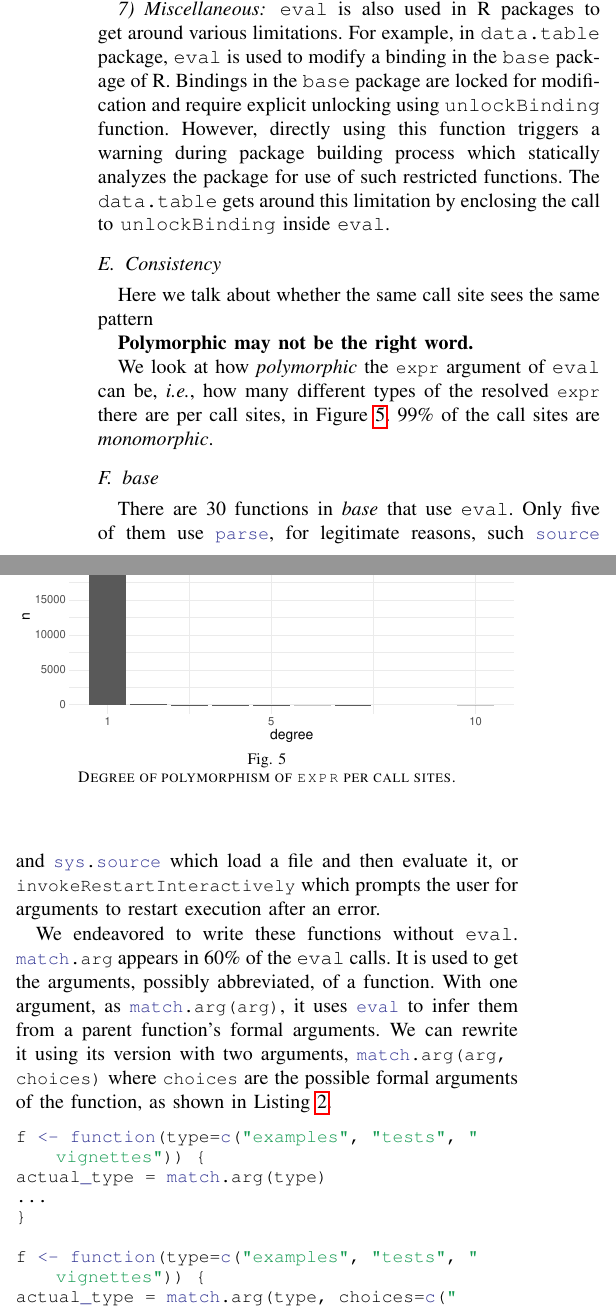
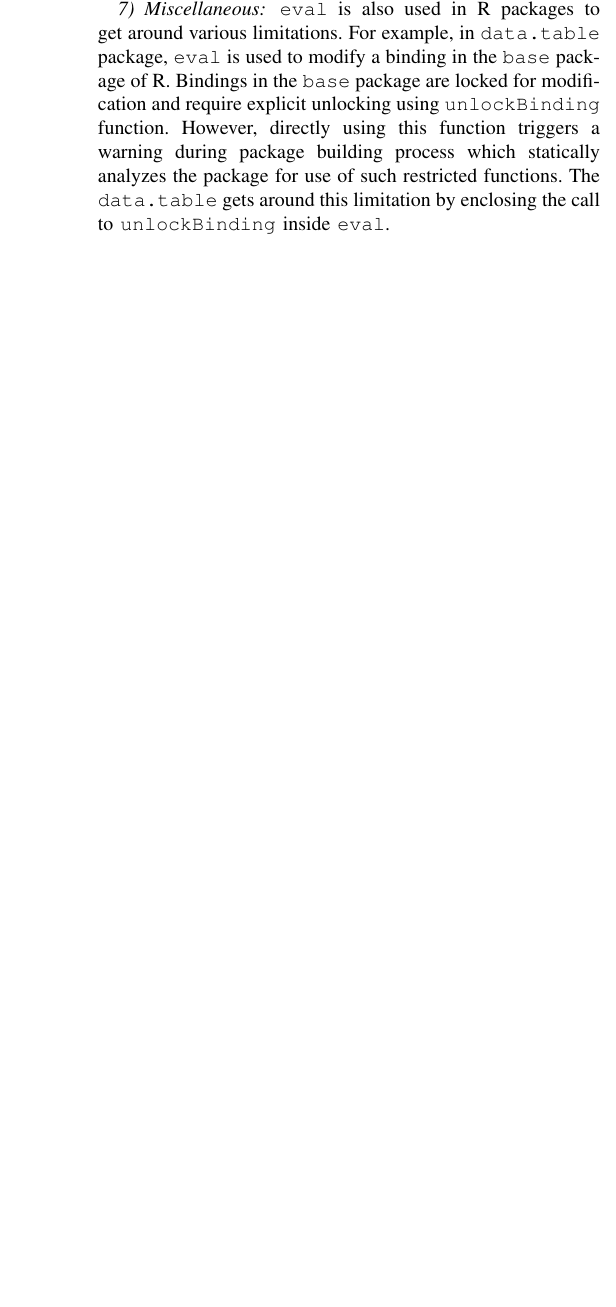
Before and after one commit to aviralg/revalstudy, a LaTeX paper (inst/paper/main.tex): two parts of the columns of page 9 of 10 before the commit and part of one column of page 9 of 9 after it, the two joined at a grey line, cut so that both start at the same text, the shorter picture padded with empty space. Compiled offline with pdfLaTeX; a missing font is replaced by an installed copy or a similar font; a LaTeX package or settings file that is missing is left out.

Commit message:
Comment irrelevant stuff

```diff
--- a/inst/paper/main.tex
+++ b/inst/paper/main.tex
@@ -972,40 +972,39 @@ We have grouped those uses in the following categories.
   functions. The \datatable gets around this limitation by enclosing the call to
   \unlockBinding inside \eval.
 
-\subsection{Consistency}
-
-Here we talk about whether the same call site sees the same pattern
-
-{\bf Polymorphic may not be the right word.}
-
-We look at how \emph{polymorphic} the \c{expr} argument of \eval can be, \ie
-how many different types of the resolved \c{expr} there are per call sites,
-in Figure~\ref{fig:polymorphism}. \PercentMonomorphic of the call sites are
-\emph{monomorphic}.
-
-\begin{figure}[!h]
-	\centering
-    \includegraphics[width=\columnwidth]{polymorphism}
-    \caption{Degree of polymorphism of \c{expr} per call sites.} \label{fig:polymorphism}
-\end{figure}
-
-\subsection{base}
-
-There are 30 functions in \emph{base} that use \eval. Only five of them use \c{parse}, for legitimate reasons, such \c{source} and \c{sys.source} which load a file and then evaluate it, or \c{invokeRestartInteractively} which prompts the user for arguments to restart execution after an error.
-
-We endeavored  to write these functions without \eval. \c{match.arg} appears in \MatchArgPercent of the \eval calls. It is used to get the arguments, possibly abbreviated, of a function. With one argument, as \c{match.arg(arg)}, it uses \c{eval} to infer them from a parent function's formal arguments. We can rewrite it using its version with two arguments, \c{match.arg(arg, choices)} where \c{choices} are the possible formal arguments of the function, as shown in Listing~\ref{code:matcharg}.
-
-\begin{lstlisting}[caption={Rewriting \c{match.arg} without \eval}, label=code:matcharg]
-f <- function(type=c("examples", "tests", "vignettes")) {
-actual_type = match.arg(type)
-...
-}
-
-f <- function(type=c("examples", "tests", "vignettes")) {
-actual_type = match.arg(type, choices=c("examples", "tests", "vignettes"))
-...
-}
-\end{lstlisting}
+%%\subsection{Consistency}
+%%Here we talk about whether the same call site sees the same pattern
+%%
+%%{\bf Polymorphic may not be the right word.}
+%%
+%%We look at how \emph{polymorphic} the \c{expr} argument of \eval can be, \ie
+%%how many different types of the resolved \c{expr} there are per call sites,
+%%in Figure~\ref{fig:polymorphism}. \PercentMonomorphic of the call sites are
+%%\emph{monomorphic}.
+%%
+%%\begin{figure}[!h]
+%%	\centering
+%%    \includegraphics[width=\columnwidth]{polymorphism}
+%%    \caption{Degree of polymorphism of \c{expr} per call sites.} \label{fig:polymorphism}
+%%\end{figure}
+%%
+%%\subsection{base}
+%%
+%%There are 30 functions in \emph{base} that use \eval. Only five of them use \c{parse}, for legitimate reasons, such \c{source} and \c{sys.source} which load a file and then evaluate it, or \c{invokeRestartInteractively} which prompts the user for arguments to restart execution after an error.
+%%
+%%We endeavored  to write these functions without \eval. \c{match.arg} appears in \MatchArgPercent of the \eval calls. It is used to get the arguments, possibly abbreviated, of a function. With one argument, as \c{match.arg(arg)}, it uses \c{eval} to infer them from a parent function's formal arguments. We can rewrite it using its version with two arguments, \c{match.arg(arg, choices)} where \c{choices} are the possible formal arguments of the function, as shown in Listing~\ref{code:matcharg}.
+%%
+%%\begin{lstlisting}[caption={Rewriting \c{match.arg} without \eval}, label=code:matcharg]
+%%f <- function(type=c("examples", "tests", "vignettes")) {
+%%actual_type = match.arg(type)
+%%...
+%%}
+%%
+%%f <- function(type=c("examples", "tests", "vignettes")) {
+%%actual_type = match.arg(type, choices=c("examples", "tests", "vignettes"))
+%%...
+%%}
+%%\end{lstlisting}
 
 \section{Threats to Validity} The primary threat to validity is the issue of
 code coverage, a cause of concern for any dynamic approach. We mitigate this by
```
